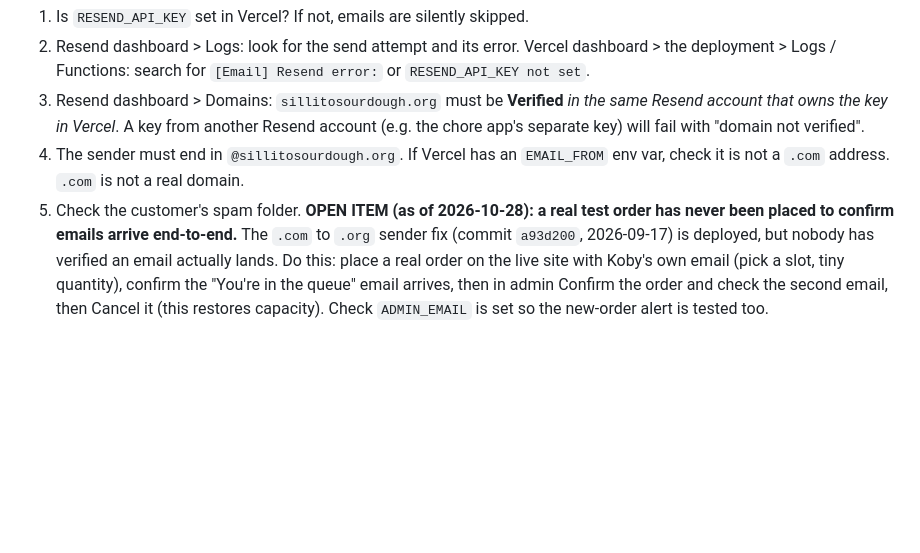
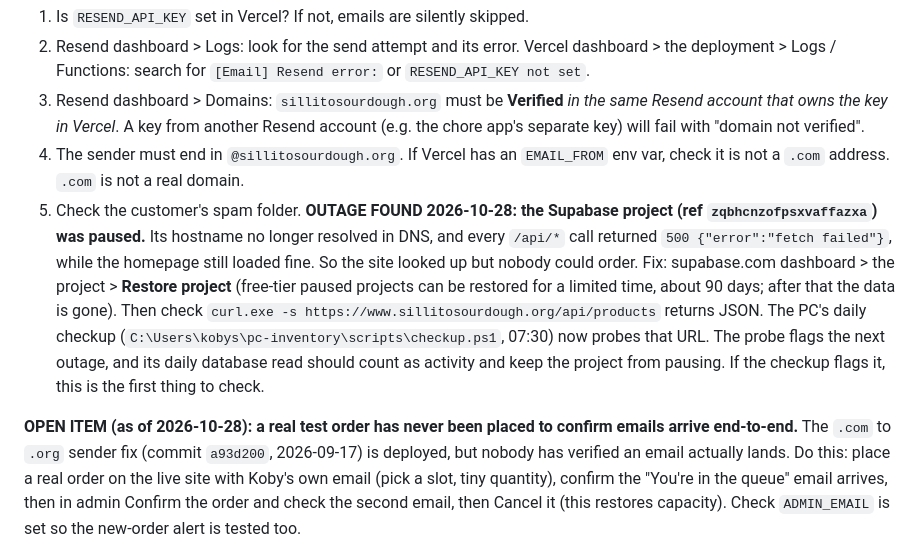
Before and after one commit to KobyS82/Sillito-Sourdough-Landing-Page, a Markdown page: RUNBOOK.md, the part around the change. Drawn GitHub-style; blank space fills up the shorter version.

Commit message:
docs: runbook records the paused-Supabase outage and the new daily probe
Co-Authored-By: Claude Opus 5.5 <noreply@anthropic.com>

```diff
--- a/RUNBOOK.md
+++ b/RUNBOOK.md
@@ -80,6 +80,8 @@ git push Sillito-Sourdough-Landing-Page master
 3. Resend dashboard > Domains: `sillitosourdough.org` must be **Verified** *in the same Resend account that owns the key in Vercel*. A key from another Resend account (e.g. the chore app's separate key) will fail with "domain not verified".
 4. The sender must end in `@sillitosourdough.org`. If Vercel has an `EMAIL_FROM` env var, check it is not a `.com` address. `.com` is not a real domain.
 5. Check the customer's spam folder.
+**OUTAGE FOUND 2026-10-28: the Supabase project (ref `zqbhcnzofpsxvaffazxa`) was paused.** Its hostname no longer resolved in DNS, and every `/api/*` call returned `500 {"error":"fetch failed"}`, while the homepage still loaded fine. So the site looked up but nobody could order. Fix: supabase.com dashboard > the project > **Restore project** (free-tier paused projects can be restored for a limited time, about 90 days; after that the data is gone). Then check `curl.exe -s https://www.sillitosourdough.org/api/products` returns JSON. The PC's daily checkup (`C:\Users\kobys\pc-inventory\scripts\checkup.ps1`, 07:30) now probes that URL. The probe flags the next outage, and its daily database read should count as activity and keep the project from pausing. If the checkup flags it, this is the first thing to check.
+
 **OPEN ITEM (as of 2026-10-28): a real test order has never been placed to confirm emails arrive end-to-end.** The `.com` to `.org` sender fix (commit `a93d200`, 2026-09-17) is deployed, but nobody has verified an email actually lands. Do this: place a real order on the live site with Koby's own email (pick a slot, tiny quantity), confirm the "You're in the queue" email arrives, then in admin Confirm the order and check the second email, then Cancel it (this restores capacity). Check `ADMIN_EMAIL` is set so the new-order alert is tested too.
 
 **Admin login says "Wrong password".** Local `.env` and Vercel disagree (Koby has hit this before). The live site uses the Vercel value. Reset it in Vercel (see section 4) and redeploy. Note: the login test is `admin.js:35`, a call to `/api/availability` that returns 401 on mismatch. A 500 or network error also shows "Wrong password", so also check the Supabase/Vercel logs.
```
